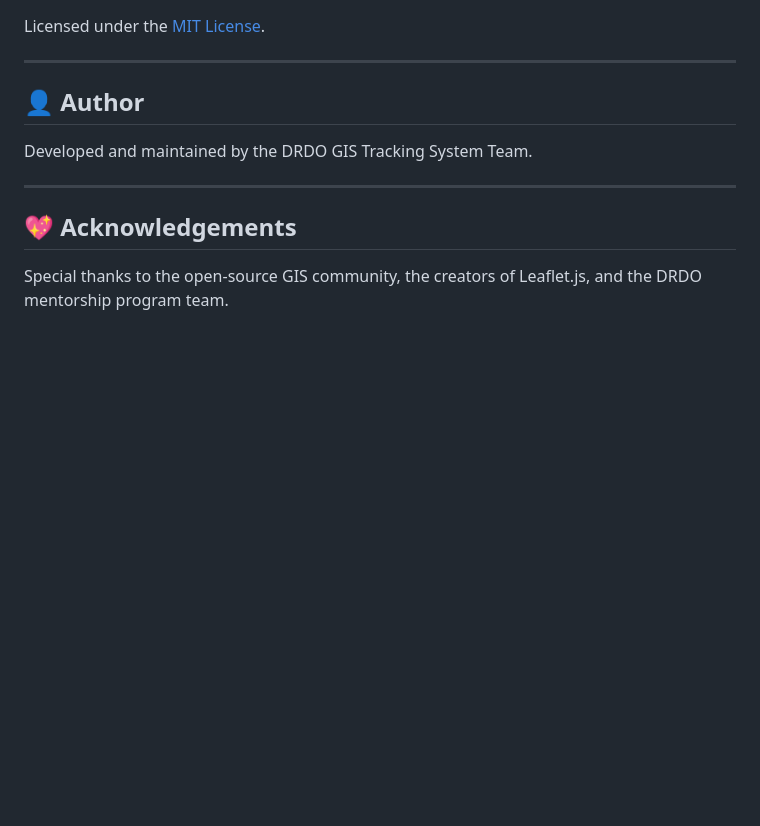
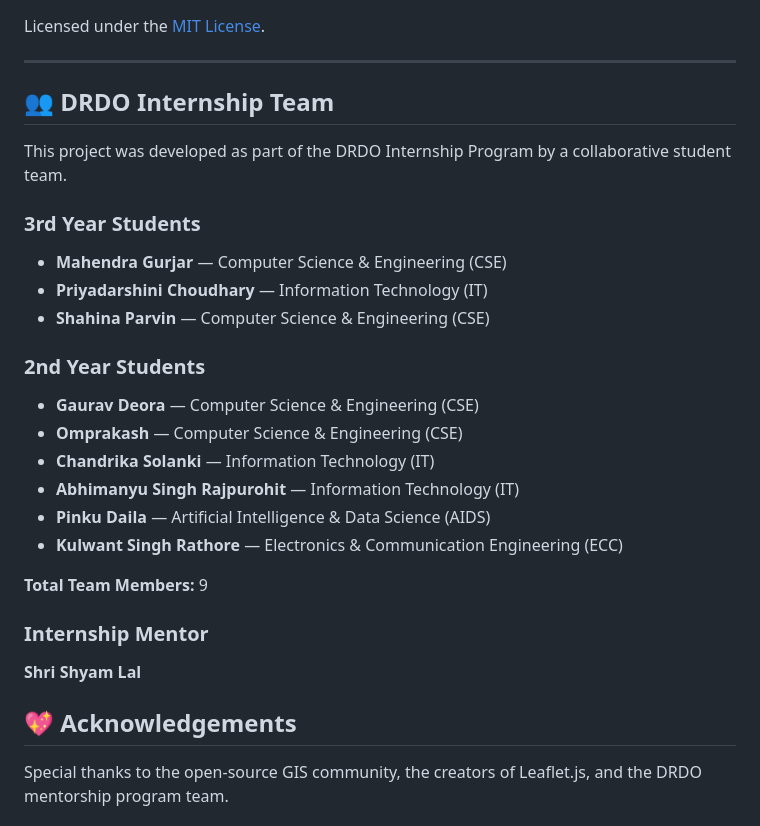
Before and after one commit to Mahendra7073/Defence-Asset-Tracking-Geofencing-System, a Markdown page: README.md, the part around the change. Rendered like a GitHub page; blank space fills up the shorter version.

Commit message:
docs: add DRDO Internship Team details and Mentor

```diff
--- a/README.md
+++ b/README.md
@@ -171,10 +171,31 @@ Licensed under the [MIT License](LICENSE).
 
 ---
 
-## 👤 Author
-Developed and maintained by the DRDO GIS Tracking System Team.
+## 👥 DRDO Internship Team
 
----
+This project was developed as part of the DRDO Internship Program by a collaborative student team.
+
+### 3rd Year Students
+
+- **Mahendra Gurjar** — Computer Science & Engineering (CSE)
+- **Priyadarshini Choudhary** — Information Technology (IT)
+- **Shahina Parvin** — Computer Science & Engineering (CSE)
+
+### 2nd Year Students
+
+- **Gaurav Deora** — Computer Science & Engineering (CSE)
+- **Omprakash** — Computer Science & Engineering (CSE)
+- **Chandrika Solanki** — Information Technology (IT)
+- **Abhimanyu Singh Rajpurohit** — Information Technology (IT)
+- **Pinku Daila** — Artificial Intelligence & Data Science (AIDS)
+- **Kulwant Singh Rathore** — Electronics & Communication Engineering (ECC)
+
+**Total Team Members:** 9
+
+### Internship Mentor
+
+**Shri Shyam Lal**
+
 
 ## 💖 Acknowledgements
 Special thanks to the open-source GIS community, the creators of Leaflet.js, and the DRDO mentorship program team.
```
